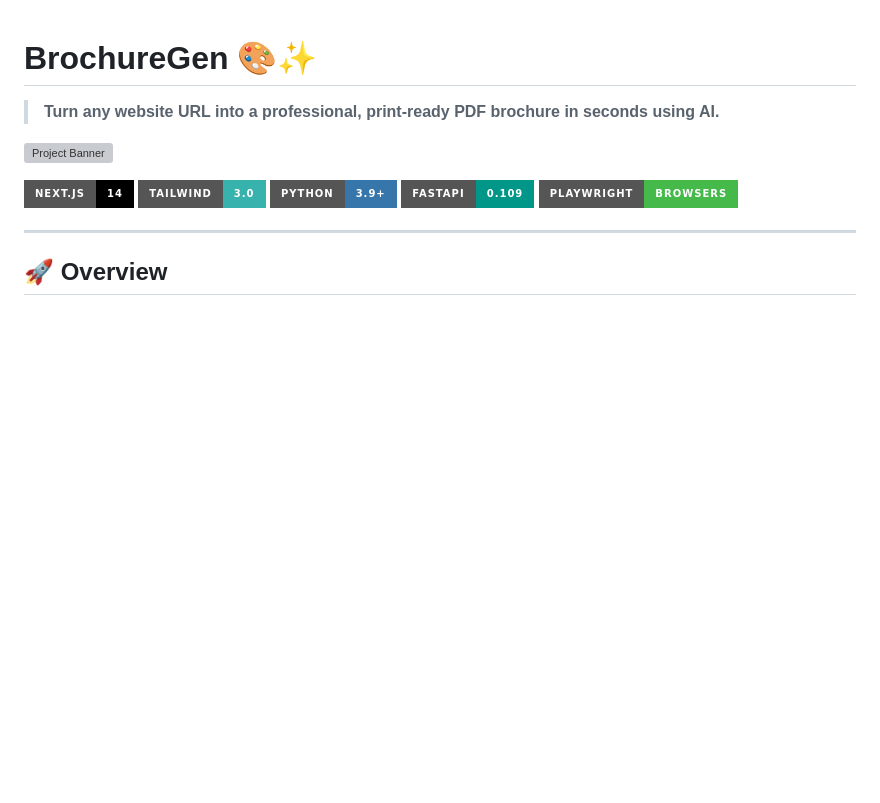
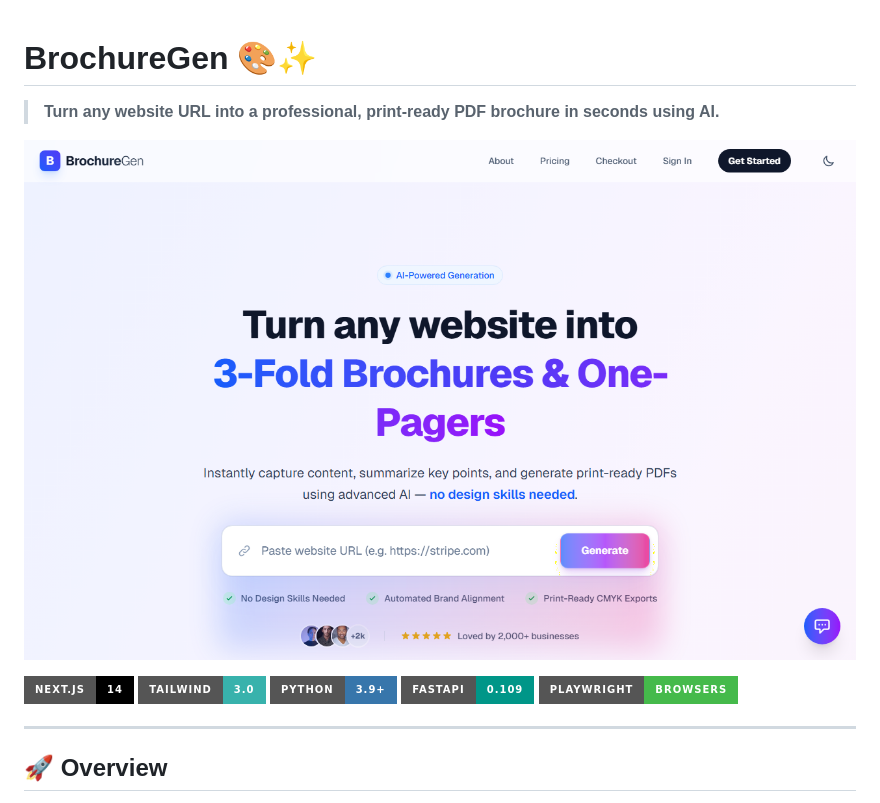
Before and after one commit to donmckinney12/brochuregen, a Markdown page: README.md, the part around the change. GitHub-like rendering; pictures changed too: assets/preview.png (added); badges without logos; blank space fills up the shorter version; grey boxes are pictures that could not be loaded.

Commit message:
fix(docs): replace broken webp with real png screenshot

```diff
--- a/README.md
+++ b/README.md
@@ -2,7 +2,7 @@
 
 > **Turn any website URL into a professional, print-ready PDF brochure in seconds using AI.**
 
-![Project Banner](assets/preview.webp)
+![Project Banner](assets/preview.png)
 
 [![Next.js](https://img.shields.io/badge/Next.js-14-black?style=for-the-badge&logo=next.js)](https://nextjs.org/)
 [![Tailwind CSS](https://img.shields.io/badge/Tailwind-3.0-38B2AC?style=for-the-badge&logo=tailwind-css)](https://tailwindcss.com/)
```
Also changed, not shown: 1 other file.
